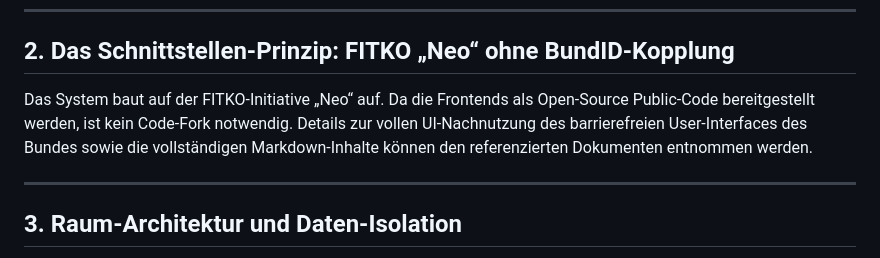
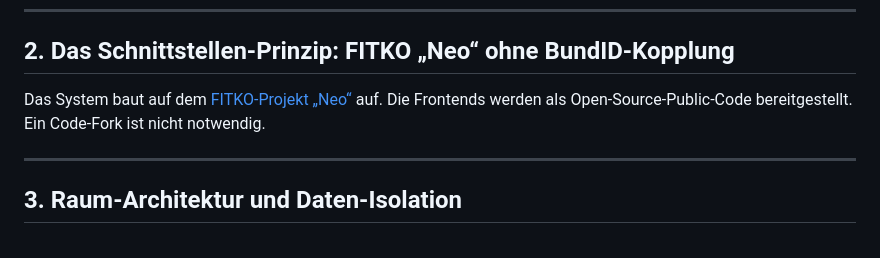
Before and after one commit to eZiner/matrix-polaris, a Markdown page: konzepte/2_buergerraum_neo.md, the part around the change. GitHub-like rendering.

```diff
--- a/konzepte/2_buergerraum_neo.md
+++ b/konzepte/2_buergerraum_neo.md
@@ -21,7 +21,7 @@ POLARIS setzt auf das physische Bürgerbüro als Vertrauensanker statt auf einen
 
 ## 2. Das Schnittstellen-Prinzip: FITKO „Neo“ ohne BundID-Kopplung
 
-Das System baut auf der FITKO-Initiative „Neo“ auf. Da die Frontends als Open-Source Public-Code bereitgestellt werden, ist kein Code-Fork notwendig. Details zur vollen UI-Nachnutzung des barrierefreien User-Interfaces des Bundes sowie die vollständigen Markdown-Inhalte können den referenzierten Dokumenten entnommen werden.
+Das System baut auf dem [FITKO-Projekt „Neo“](https://gitlab.opencode.de/fitko/matrix-g2x) auf. Die Frontends werden als Open-Source-Public-Code bereitgestellt. Ein Code-Fork ist nicht notwendig.
 
 ---
 
```
